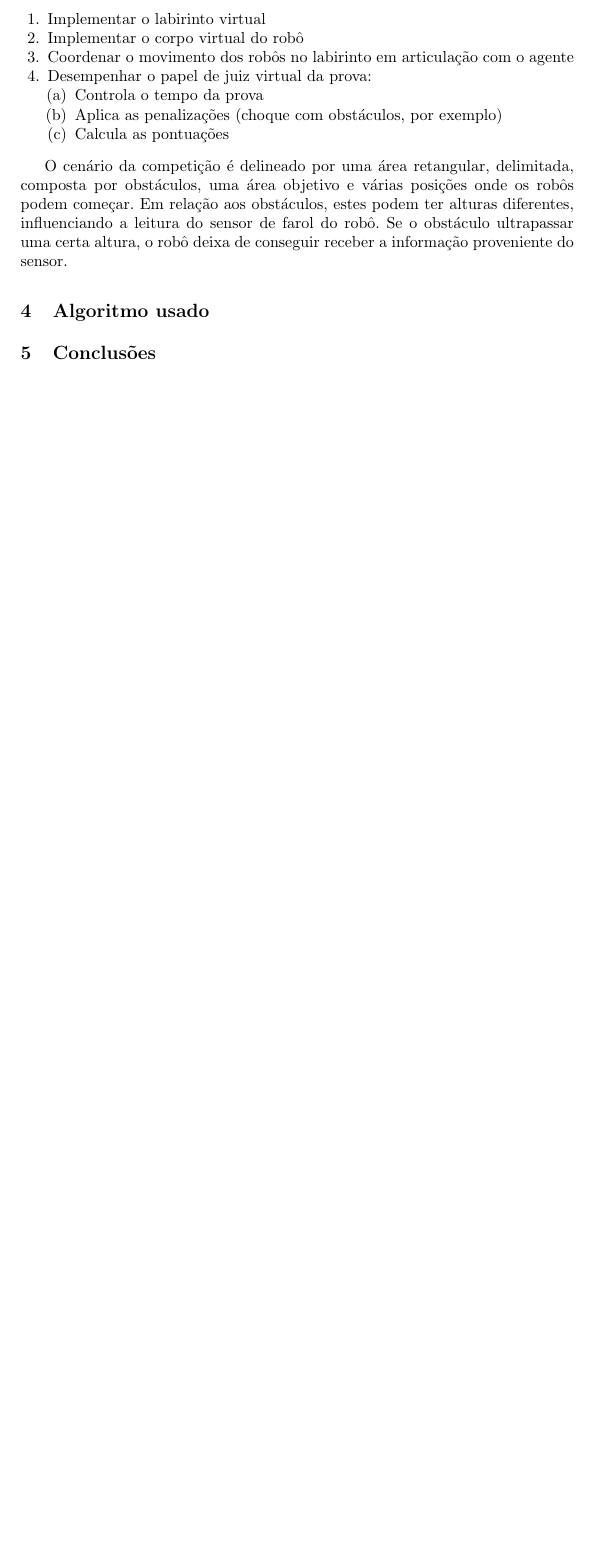
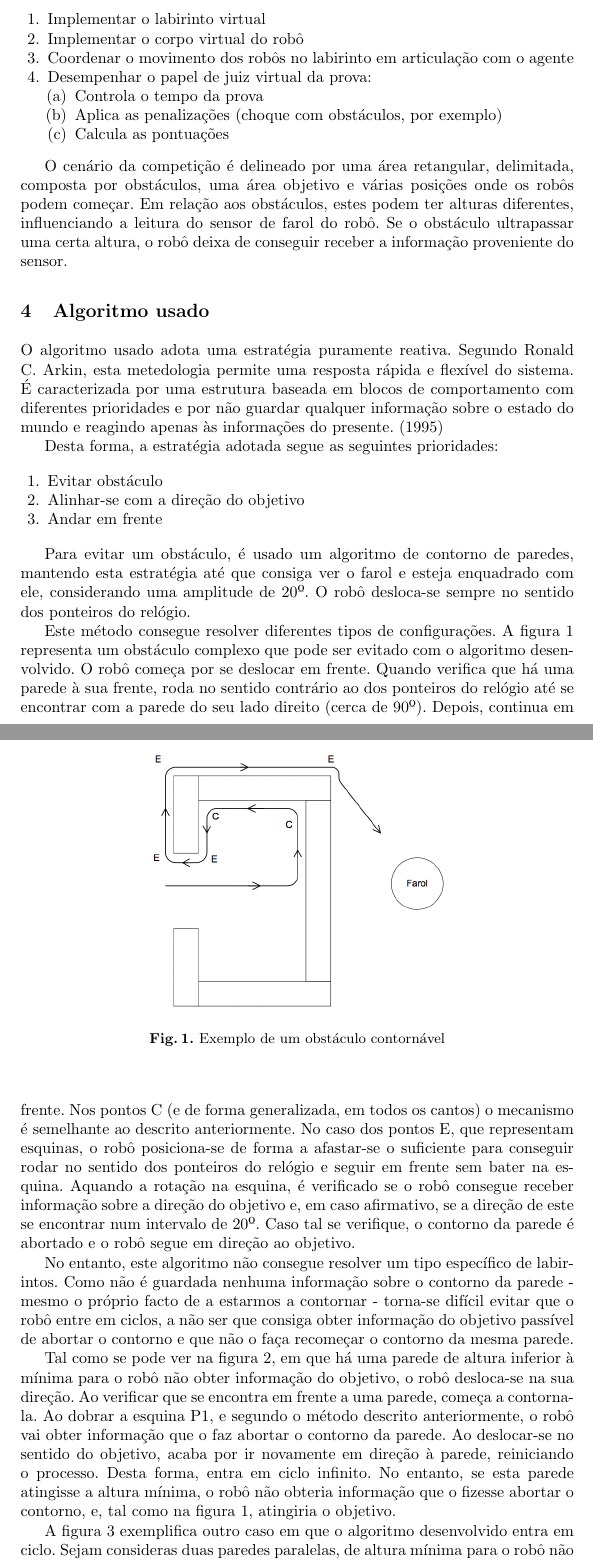
Before and after one commit to tiagobabo/ciber-rato-reactive-robot, a LaTeX paper (paper/untitled-1.tex): part of page 2 of 2 before the commit and two parts of pages 2 and 3 of 5 after it, the two joined at a grey line, cut so that both start at the same text, the shorter picture padded with empty space. Compiled offline with pdfLaTeX.

Commit message:
Updates paper

```diff
--- a/paper/untitled-1.tex
+++ b/paper/untitled-1.tex
@@ -1,5 +1,6 @@
 \documentclass[citeauthoryear]{llncs} %
 \usepackage[utf8]{inputenc}
+\usepackage{graphicx}
 \bibliographystyle{splncs}
 
 \begin{document}
@@ -59,3 +60,25 @@ O cenário da competição é delineado por uma área retangular, delimitada, co
 
 \section{Algoritmo usado}
 
+O algoritmo usado adota uma estratégia puramente reativa. Segundo Ronald C. Arkin, esta metedologia permite uma resposta rápida e flexível do sistema. É caracterizada por uma estrutura baseada em blocos de comportamento com diferentes prioridades e por não guardar qualquer informação sobre o estado do mundo e reagindo apenas às informações do presente. (\cite{arkin})
+
+Desta forma, a estratégia adotada segue as seguintes prioridades:
+
+\begin{enumerate}
+\item Evitar obstáculo
+\item Alinhar-se com a direção do objetivo
+\item Andar em frente
+\end{enumerate}
+
+Para evitar um obstáculo, é usado um algoritmo de contorno de paredes, mantendo esta estratégia até que consiga ver o farol e esteja enquadrado com ele, considerando uma amplitude de 20º. O robô desloca-se sempre no sentido dos ponteiros do relógio.
+
+\begin{figure}[htb]
+\begin{center}
+\includegraphics[scale=0.30]{fig1.png}
+\caption{Exemplo de um obstáculo contornável}
+\end{center}
+\end{figure}
+
+Este método consegue resolver diferentes tipos de configurações. A figura 1 representa um obstáculo complexo que pode ser evitado com o algoritmo desenvolvido. O robô começa por se deslocar em frente. Quando verifica que há uma parede à sua frente, roda no sentido contrário ao dos ponteiros do relógio até se encontrar com a parede do seu lado direito (cerca de 90º). Depois, continua em frente. Nos pontos C (e de forma generalizada, em todos os cantos) o mecanismo é  semelhante ao descrito anteriormente. No caso dos pontos E, que representam esquinas, o robô posiciona-se de forma a afastar-se o suficiente para conseguir rodar no sentido dos ponteiros do relógio e seguir em frente sem bater na esquina. Aquando a rotação na esquina, é verificado se o robô consegue receber informação sobre a direção do objetivo e, em caso afirmativo, se a direção de este se encontrar num intervalo de 20º. Caso tal se verifique, o contorno da parede é abortado e o robô segue em direção ao objetivo.
+
+No entanto, este algoritmo não consegue resolver um tipo específico de labirintos. Como não é guardada nenhuma informação sobre o contorno da parede - mesmo o próprio facto de a estarmos a contornar - torna-se difícil evitar que o robô entre em ciclos, a não ser que consiga obter informação do objetivo passível de abortar o contorno e que não o faça recomeçar o contorno da mesma parede.
@@ -61,0 +90,5 @@ O cenário da competição é delineado por uma área retangular, delimitada, co
+\end{center}
+\end{figure}
+
+
+Tal como se pode ver na figura 2, em que há uma parede de altura inferior à mínima para o robô não obter informação do objetivo, o robô desloca-se na sua direção. Ao verificar que se encontra em frente a uma parede, começa a contorna-la. Ao dobrar a esquina P1, e segundo o método descrito anteriormente, o robô vai obter informação que o faz abortar o contorno da parede. Ao deslocar-se no sentido do objetivo, acaba por ir novamente em direção à parede, reiniciando o processo. Desta forma, entra em ciclo infinito. No entanto, se esta parede atingisse a altura mínima, o robô não obteria informação que o fizesse abortar o contorno, e, tal como na figura 1, atingiria o objetivo.
@@ -61,0 +100,4 @@ O cenário da competição é delineado por uma área retangular, delimitada, co
+\end{center}
+\end{figure}
+
+A figura 3 exemplifica outro caso em que o algoritmo desenvolvido entra em ciclo. Sejam consideras duas paredes paralelas, de altura mínima para o robô não receber informação do objetivo quando se encontra atrás das mesmas. Desta forma, quando se aproxima de P1, começa a contornar a parede. No entanto, como em nenhum momento do contorno o robô obtém informação do objetivo, acaba por entrar em ciclo. Mais uma vez, como não é guardada informação nenhuma, é impossível, com esta abordagem, evitar este tipo de configurações.
```
Also changed, not shown: paper/fig1.png (added), paper/fig2.png (added), paper/fig3.png (added), paper/untitled-1.pdf, paper/untitled-1.tex (25 more changed lines), 6 other files.
